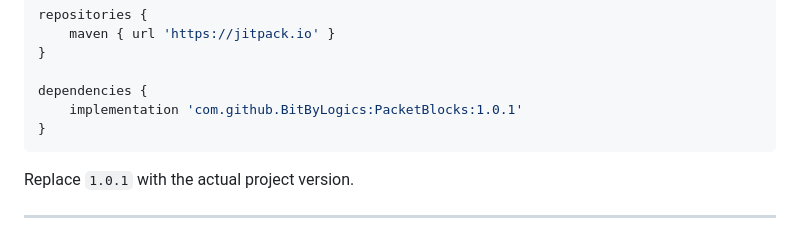
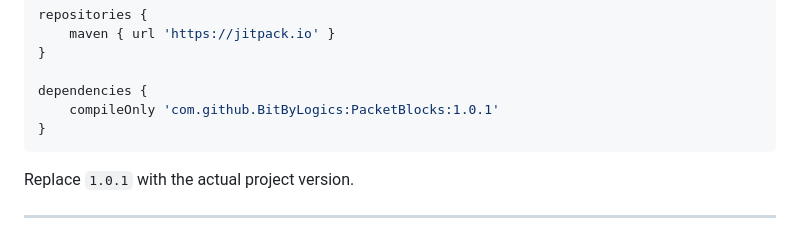
Before and after one commit to BitByLogics/PacketBlocks, a Markdown page: README.md, the part around one of its changes. GitHub-like rendering.

Commit message:
Adjust README dependency configuration to use `provided` scope in Maven and `compileOnly` in Gradle.

````diff
--- a/README.md
+++ b/README.md
@@ -49,7 +50,7 @@ repositories {
 }
 
 dependencies {
-    implementation 'com.github.BitByLogics:PacketBlocks:1.0.1'
+    compileOnly 'com.github.BitByLogics:PacketBlocks:1.0.1'
 }
 ```
 
````
Also changed, not shown: other parts of README.md (+1 -0 lines).
